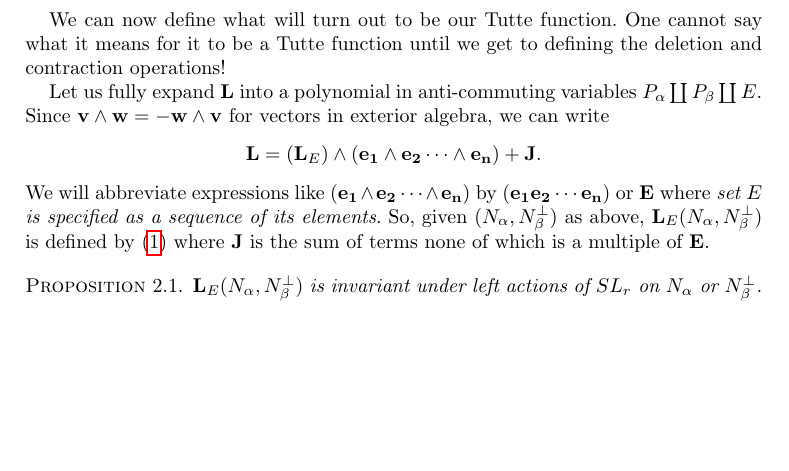
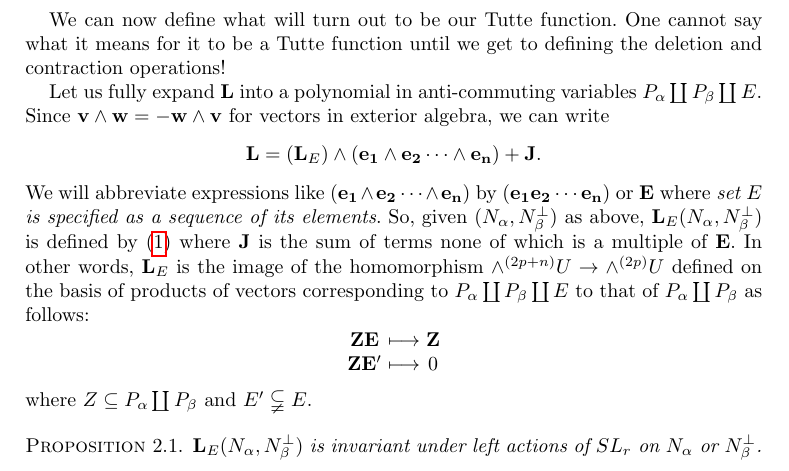
Before and after one commit to chaikens/MathOfElec, a LaTeX document (ALCO-TutteExShort/ExtAlgTFLMatPairs.tex): part of page 4 of 6, cut so that both start at the same text, the shorter picture padded with empty space. Compiled offline with pdfLaTeX.

Commit message:
in other words by a homomorphism

```diff
--- a/ALCO-TutteExShort/ExtAlgTFLMatPairs.tex
+++ b/ALCO-TutteExShort/ExtAlgTFLMatPairs.tex
@@ -364,6 +364,17 @@ We will abbreviate expressions like $(\ext{e_1}\wedge\ext{e_2}\cdots\wedge\ext{e
 $(\ext{e_1}\ext{e_2}\cdots\ext{e_n})$ or $\ext{E}$ where \emph{set $E$ is specified as a sequence of its elements}.
 So, given $(N_\alpha,N_\beta^\perp)$ as above, $\ext{L}_E(N_\alpha,N_\beta^\perp)$ is defined by (\ref{defExtL}) where
 $\ext{J}$ is the sum of terms none of which is a multiple of $\ext{E}$.
+In other words, $\ext{L}_E$ is the image of the homomorphism
+$\wedge^{(2p+n)}U\rightarrow\wedge^{(2p)}U$ defined on the basis of
+products of vectors corresponding to $P_\alpha \dunion P_\beta \dunion E$ to that
+of $P_\alpha \dunion P_\beta$ as follows:
+\[
+   \begin{array}{ccc}
+     \ext{Z}\ext{E} & \longmapsto & \ext{Z} \\
+     \ext{Z}\ext{E'} & \longmapsto & 0
+   \end{array}
+\]
+where $Z\subseteq P_\alpha \dunion P_\beta$ and $E'\subsetneqq E$.
 
 \begin{prop}
   $\ext{L}_E(N_\alpha,N_\beta^\perp)$ is invariant under left actions of $SL_r$ on $N_\alpha$ or $N_\beta^\perp$.
```
